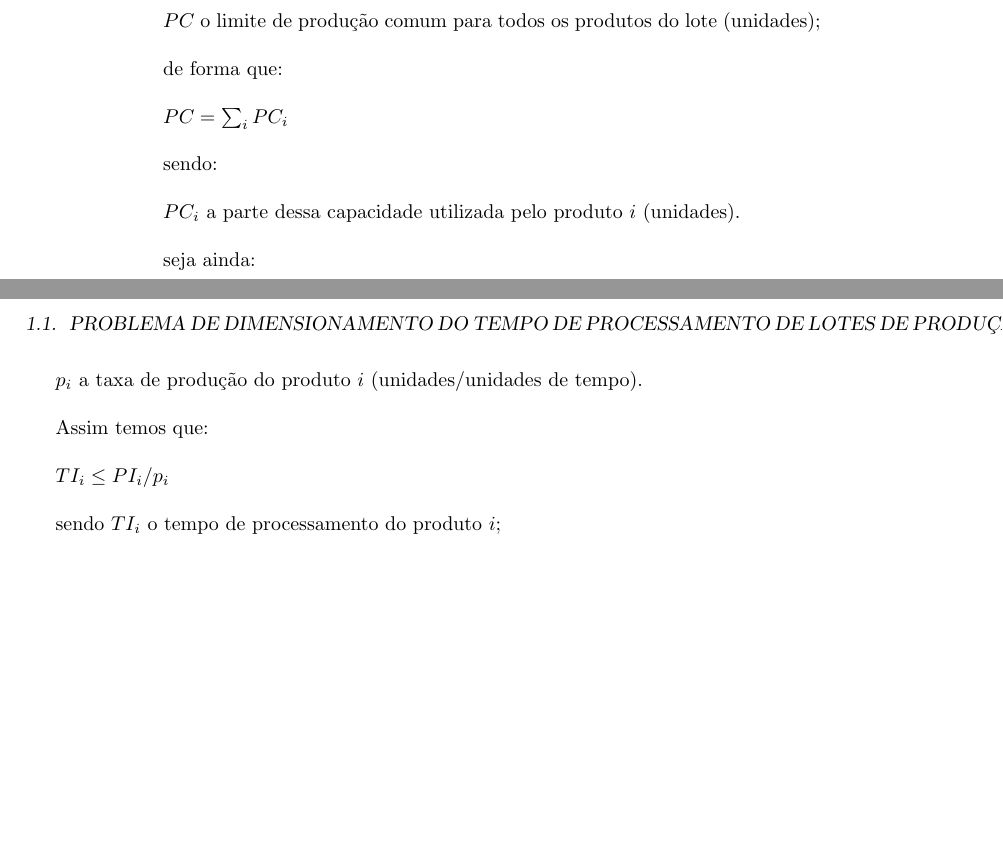
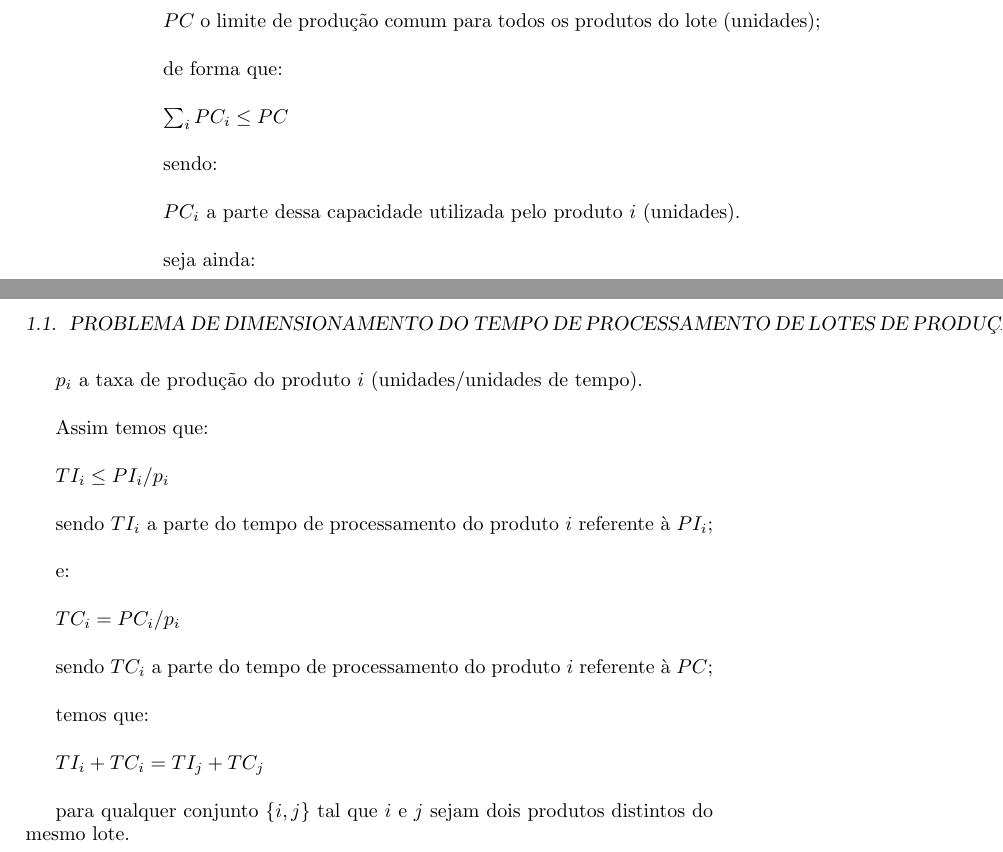
Before and after one commit to tbfraga/project-combinatorial-optimization-problems, a LaTeX book (book_pt/(2023) Fraga.tex): two parts of pages 4 and 5 of 5, joined at a grey line, cut so that both start at the same text, the shorter picture padded with empty space. Compiled offline with pdfLaTeX.

Commit message:
updating BPTDP definition - model

```diff
--- a/book_pt/(2023) Fraga.tex
+++ b/book_pt/(2023) Fraga.tex
@@ -132,7 +132,7 @@ $PC$ o limite de produção comum para todos os produtos do lote (unidades); \\
 
 de forma que: \\
 
-$PC = \sum_i{PC_i}$ \\
+$\sum_i{PC_i} \leq PC$ \\
 
 sendo: \\
 
@@ -146,7 +146,21 @@ Assim temos que: \\
 
 $TI_i \leq PI_i/p_i$ \\
 
-sendo $TI_i$ o tempo de processamento do produto $i$;
+sendo $TI_i$ a parte do tempo de processamento do produto $i$ referente à $PI_i$; \\
+
+e: \\
+
+$TC_i = PC_i/p_i$ \\
+
+sendo $TC_i$ a parte do tempo de processamento do produto $i$ referente à $PC$; \\
+
+temos que: \\
+
+$TI_{i} + TC_{i} = TI_{j} + TC_{j}$ \\
+
+para qualquer conjunto $\{i,j\}$ tal que $i$ e $j$ sejam dois produtos distintos do mesmo lote.
+
+
 
 %\bibliographystyle{acm}
 %\bibliography{Bibliography/BibFile}
```
Also changed, not shown: book_pt/(2023) Fraga.pdf.
